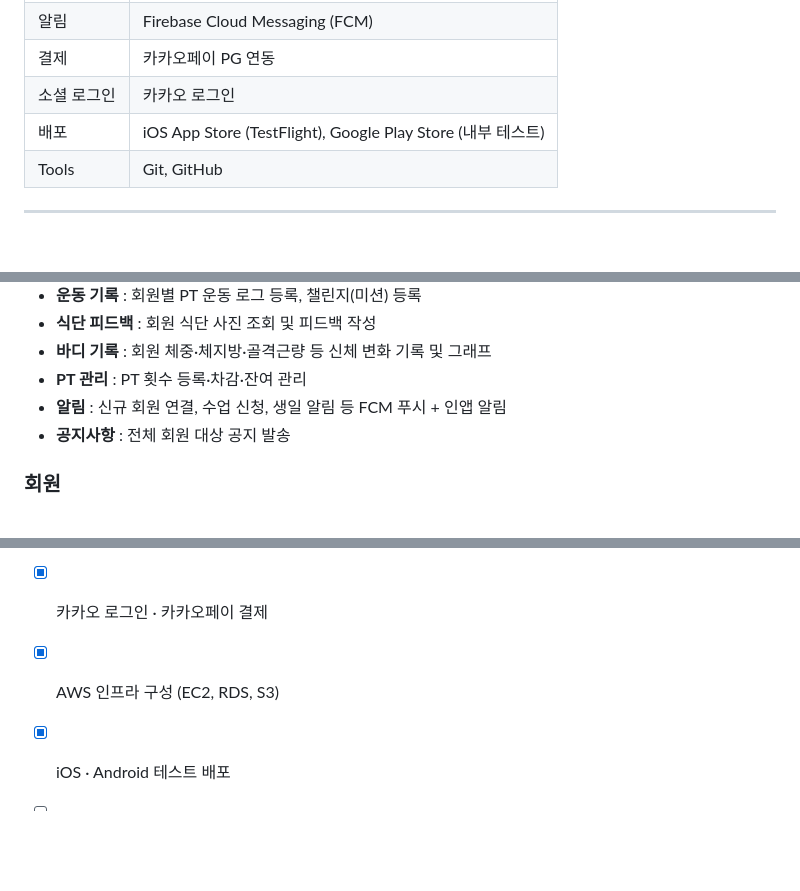
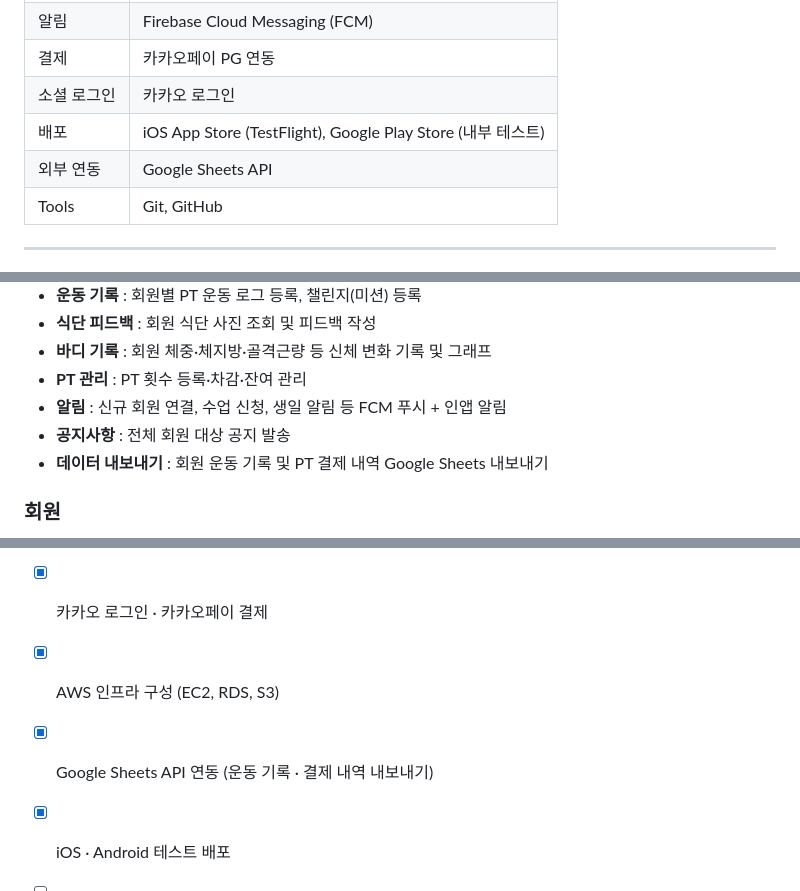
Before and after one commit to dlatoquf/FitLogApp, a Markdown page: README.md, 3 parts joined by grey strips. Drawn GitHub-style; blank space fills up the shorter version.

```diff
--- a/README.md
+++ b/README.md
@@ -32,6 +32,7 @@ iOS · Android 크로스플랫폼 앱으로 제공되며, 트레이너와 회원
 | 결제 | 카카오페이 PG 연동 |
 | 소셜 로그인 | 카카오 로그인 |
 | 배포 | iOS App Store (TestFlight), Google Play Store (내부 테스트) |
+| 외부 연동 | Google Sheets API |
 | Tools | Git, GitHub |
 
 ---
@@ -59,6 +60,7 @@ iOS · Android 크로스플랫폼 앱으로 제공되며, 트레이너와 회원
 - **PT 관리** : PT 횟수 등록·차감·잔여 관리
 - **알림** : 신규 회원 연결, 수업 신청, 생일 알림 등 FCM 푸시 + 인앱 알림
 - **공지사항** : 전체 회원 대상 공지 발송
+- **데이터 내보내기** : 회원 운동 기록 및 PT 결제 내역 Google Sheets 내보내기
 
 ### 회원
 - **홈** : 오늘 수업 확인, 주간 운동 현황, PT 잔여 횟수
@@ -223,6 +225,7 @@ npx expo run:android
 - [x] FCM 푸시 알림 · 인앱 알림
 - [x] 카카오 로그인 · 카카오페이 결제
 - [x] AWS 인프라 구성 (EC2, RDS, S3)
+- [x] Google Sheets API 연동 (운동 기록 · 결제 내역 내보내기)
 - [x] iOS · Android 테스트 배포
 - [ ] App Store 정식 출시
 - [ ] Android 정식 출시
```
